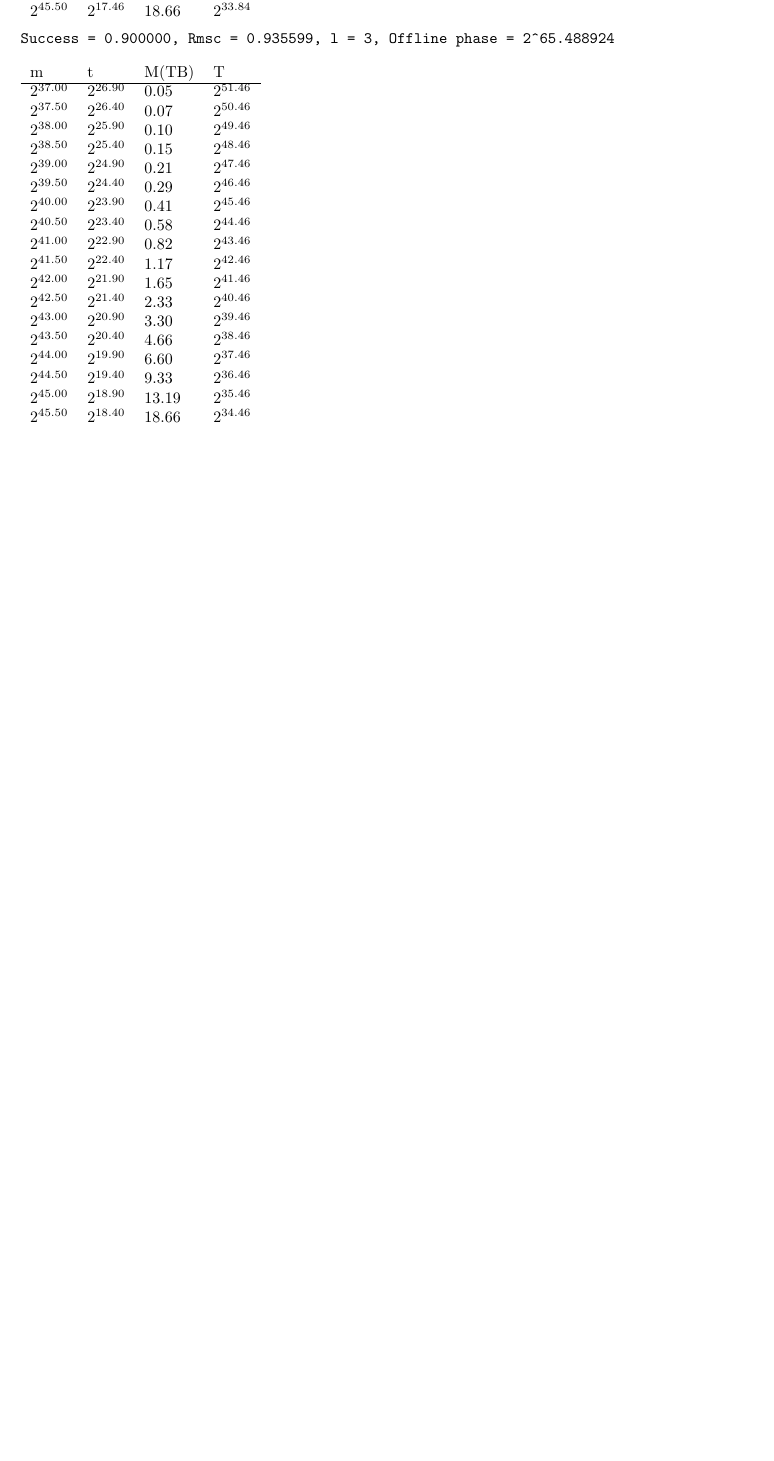
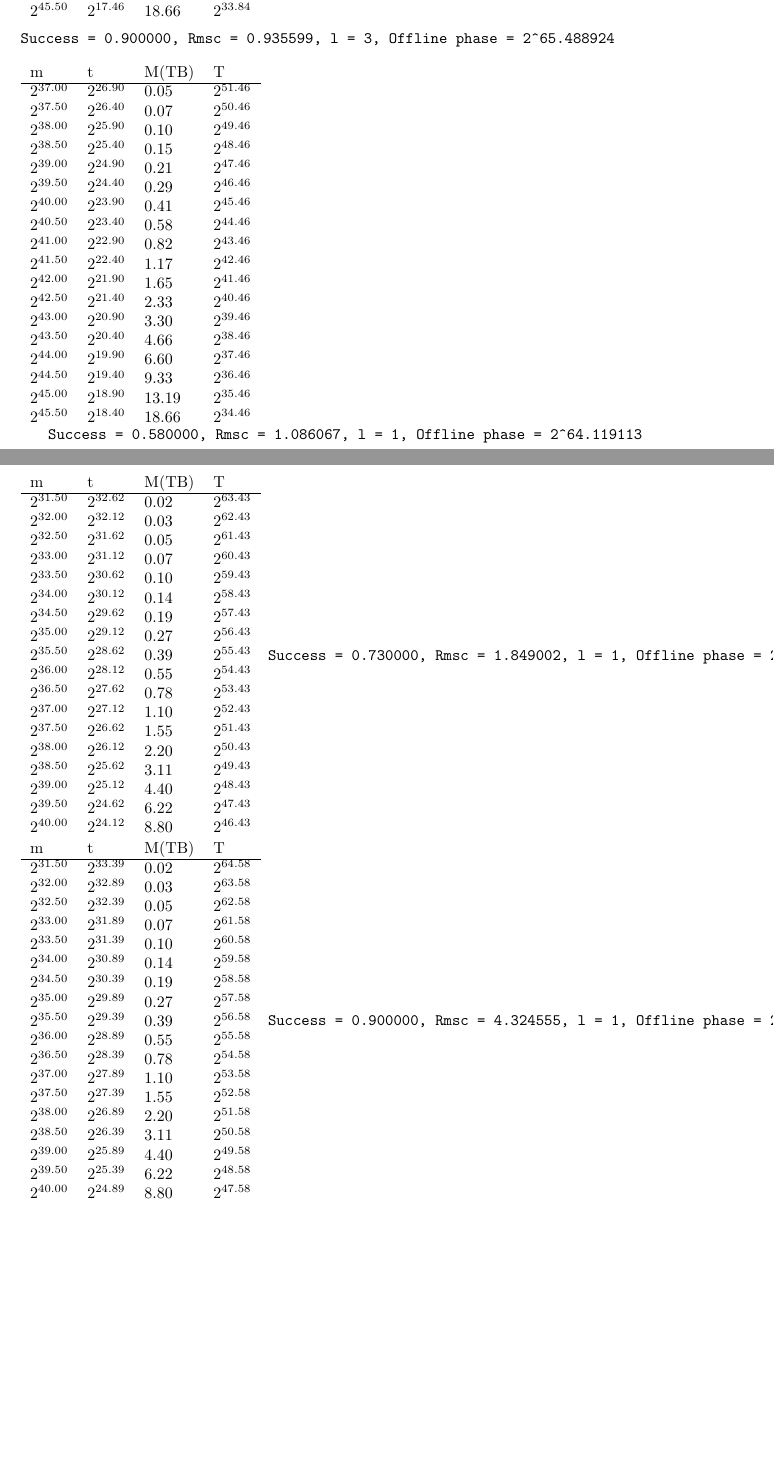
Before and after one commit to kiaer/kasumi, a LaTeX document (src/math/Tables.tex, which reads src/math/rainbowtab.tex): part of page 4 of 9 before the commit and two parts of pages 4 and 5 of 11 after it, the two joined at a grey line, cut so that both start at the same text, the shorter picture padded with empty space. Compiled offline with pdfLaTeX.

Commit message:
fixed math and uploaded new rainbow graphs and tables

```diff
--- a/src/math/rainbowtab.tex
+++ b/src/math/rainbowtab.tex
@@ -147,3 +147,49 @@
 $2^{45.00}$ & $2^{18.90}$ & $13.19$ & $2^{35.46}$ \\
 $2^{45.50}$ & $2^{18.40}$ & $18.66$ & $2^{34.46}$ \\
 \end{tabular}
+
+ \ \text{\texttt{Success{ }={ }0.580000,{ }Rmsc{ }={ }1.086067,{ }l{ }={ }1,{ }Offline{ }phase{ }={ }2{\char`\^}64.119113}}
+\begin{tabular}{llll}
+m & t & M(TB) & T \\ \hline
+$2^{31.50}$ & $2^{32.62}$ & $0.02$ & $2^{63.43}$ \\
+$2^{32.00}$ & $2^{32.12}$ & $0.03$ & $2^{62.43}$ \\
+$2^{32.50}$ & $2^{31.62}$ & $0.05$ & $2^{61.43}$ \\
+$2^{33.00}$ & $2^{31.12}$ & $0.07$ & $2^{60.43}$ \\
+$2^{33.50}$ & $2^{30.62}$ & $0.10$ & $2^{59.43}$ \\
+$2^{34.00}$ & $2^{30.12}$ & $0.14$ & $2^{58.43}$ \\
+$2^{34.50}$ & $2^{29.62}$ & $0.19$ & $2^{57.43}$ \\
+$2^{35.00}$ & $2^{29.12}$ & $0.27$ & $2^{56.43}$ \\
+$2^{35.50}$ & $2^{28.62}$ & $0.39$ & $2^{55.43}$ \\
+$2^{36.00}$ & $2^{28.12}$ & $0.55$ & $2^{54.43}$ \\
+$2^{36.50}$ & $2^{27.62}$ & $0.78$ & $2^{53.43}$ \\
+$2^{37.00}$ & $2^{27.12}$ & $1.10$ & $2^{52.43}$ \\
+$2^{37.50}$ & $2^{26.62}$ & $1.55$ & $2^{51.43}$ \\
+$2^{38.00}$ & $2^{26.12}$ & $2.20$ & $2^{50.43}$ \\
+$2^{38.50}$ & $2^{25.62}$ & $3.11$ & $2^{49.43}$ \\
+$2^{39.00}$ & $2^{25.12}$ & $4.40$ & $2^{48.43}$ \\
+$2^{39.50}$ & $2^{24.62}$ & $6.22$ & $2^{47.43}$ \\
+$2^{40.00}$ & $2^{24.12}$ & $8.80$ & $2^{46.43}$ \\
+\end{tabular}
+ \ \text{\texttt{Success{ }={ }0.730000,{ }Rmsc{ }={ }1.849002,{ }l{ }={ }1,{ }Offline{ }phase{ }={ }2{\char`\^}64.886747}}
+\begin{tabular}{llll}
+m & t & M(TB) & T \\ \hline
+$2^{31.50}$ & $2^{33.39}$ & $0.02$ & $2^{64.58}$ \\
+$2^{32.00}$ & $2^{32.89}$ & $0.03$ & $2^{63.58}$ \\
+$2^{32.50}$ & $2^{32.39}$ & $0.05$ & $2^{62.58}$ \\
+$2^{33.00}$ & $2^{31.89}$ & $0.07$ & $2^{61.58}$ \\
+$2^{33.50}$ & $2^{31.39}$ & $0.10$ & $2^{60.58}$ \\
+$2^{34.00}$ & $2^{30.89}$ & $0.14$ & $2^{59.58}$ \\
+$2^{34.50}$ & $2^{30.39}$ & $0.19$ & $2^{58.58}$ \\
+$2^{35.00}$ & $2^{29.89}$ & $0.27$ & $2^{57.58}$ \\
+$2^{35.50}$ & $2^{29.39}$ & $0.39$ & $2^{56.58}$ \\
+$2^{36.00}$ & $2^{28.89}$ & $0.55$ & $2^{55.58}$ \\
+$2^{36.50}$ & $2^{28.39}$ & $0.78$ & $2^{54.58}$ \\
+$2^{37.00}$ & $2^{27.89}$ & $1.10$ & $2^{53.58}$ \\
+$2^{37.50}$ & $2^{27.39}$ & $1.55$ & $2^{52.58}$ \\
+$2^{38.00}$ & $2^{26.89}$ & $2.20$ & $2^{51.58}$ \\
+$2^{38.50}$ & $2^{26.39}$ & $3.11$ & $2^{50.58}$ \\
+$2^{39.00}$ & $2^{25.89}$ & $4.40$ & $2^{49.58}$ \\
+$2^{39.50}$ & $2^{25.39}$ & $6.22$ & $2^{48.58}$ \\
+$2^{40.00}$ & $2^{24.89}$ & $8.80$ & $2^{47.58}$ \\
+\end{tabular}
+ \ \text{\texttt{Success{ }={ }0.900000,{ }Rmsc{ }={ }4.324555,{ }l{ }={ }1,{ }Offline{ }phase{ }={ }2{\char`\^}66.112552}}
```
Also changed, not shown: src/math/graphs/RainbowAllCalc.png, src/math/graphs/RainbowAllCoef.png, src/math/graphs/RainbowCoef58.0000000000000.png, src/math/graphs/RainbowCoef73.0000000000000.png, src/math/graphs/RainbowCoef90.0000000000000.png, src/math/graphs/RainbowTime58.0000000000000.png, src/math/graphs/RainbowTime73.0000000000000.png, src/math/graphs/RainbowTime90.0000000000000.png, src/math/rainbowtab.tex (43 more changed lines), 3 other files.
